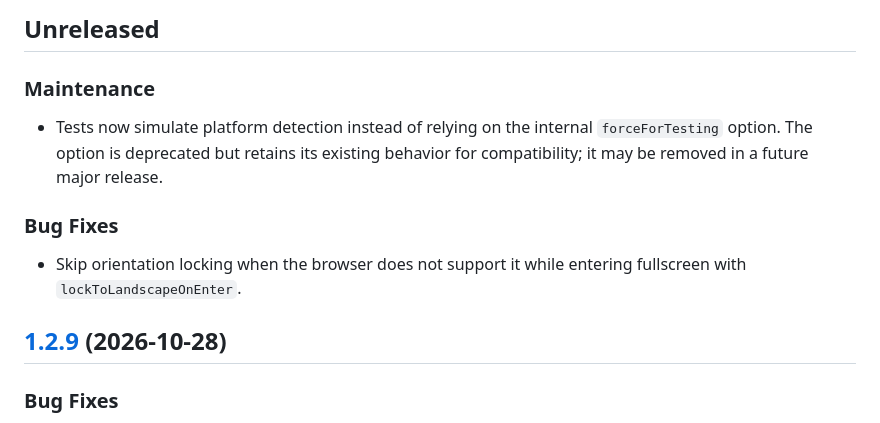
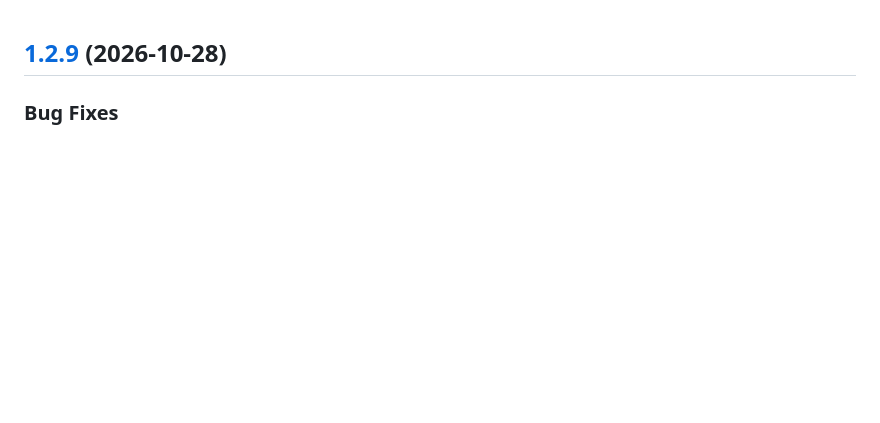
Before and after one commit to mister-ben/videojs-mobile-ui, a Markdown page: CHANGELOG.md, the part around the change. Rendered like a GitHub page; blank space fills up the shorter version.

Commit message:
chore: remove manual changelog entires

```diff
--- a/CHANGELOG.md
+++ b/CHANGELOG.md
@@ -1,13 +1,3 @@
-## Unreleased
-
-### Maintenance
-
-* Tests now simulate platform detection instead of relying on the internal `forceForTesting` option. The option is deprecated but retains its existing behavior for compatibility; it may be removed in a future major release.
-
-### Bug Fixes
-
-* Skip orientation locking when the browser does not support it while entering fullscreen with `lockToLandscapeOnEnter`.
-
 <a name="1.2.9"></a>
 ## [1.2.9](https://github.com/mister-ben/videojs-mobile-ui/compare/v1.2.8...v1.2.9) (2026-10-28)
 
```
